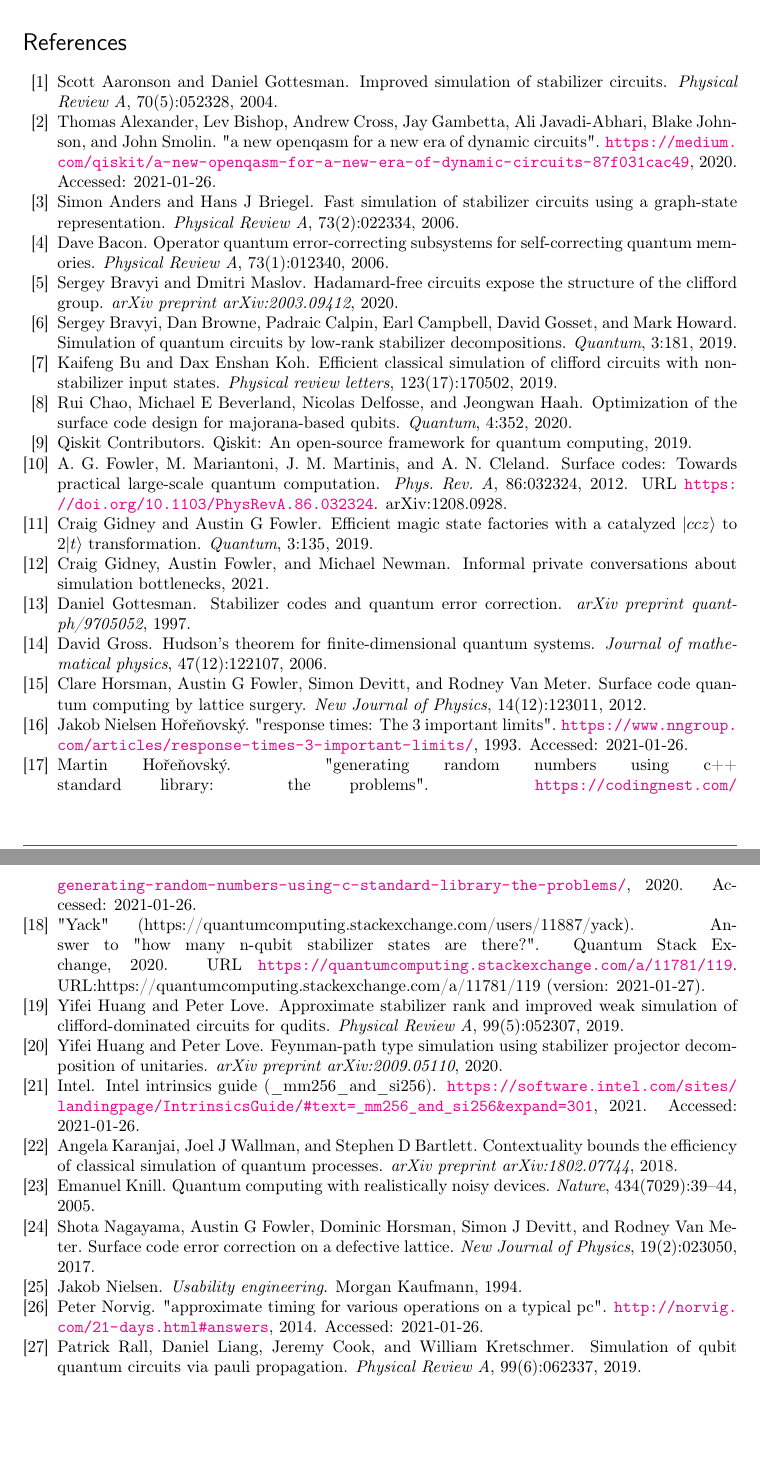
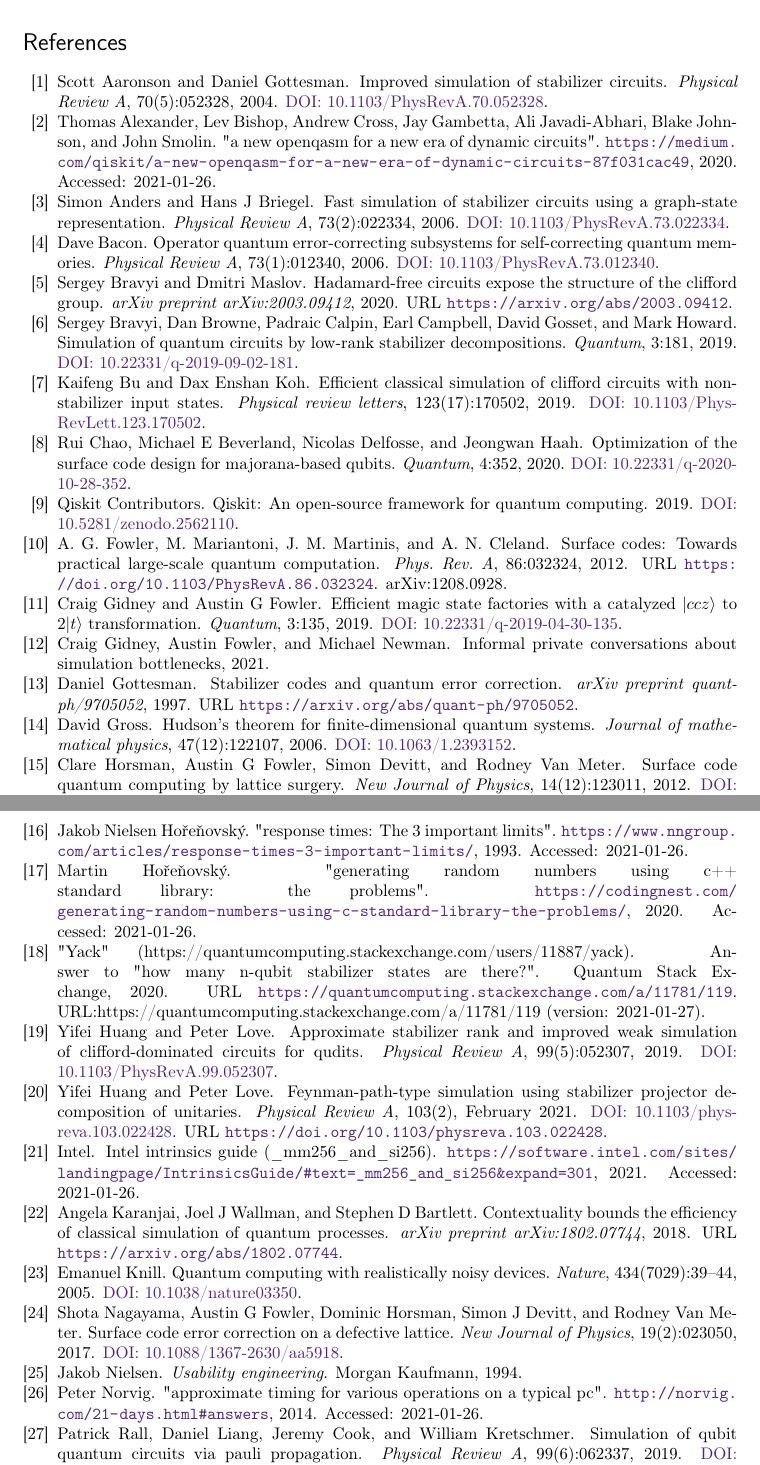
Before and after one commit to Strilanc/stim-paper, a LaTeX document (main.tex, which reads refs.bib): two parts of pages 21 and 22 of 23 before the commit and two parts of pages 21 and 22 of 24 after it, joined at a grey line, cut so that both start at the same text, the shorter picture padded with empty space. Compiled offline with pdfLaTeX.

Commit message:
Final changes for publication (#6)
- Accepted! Yay!
- Add DOI links
- Switch documentclass to accepted

```diff
--- a/main.tex
+++ b/main.tex
@@ -1,4 +1,4 @@
-\documentclass[onecolumn,unpublished]{quantumarticle}
+\documentclass[onecolumn,accepted=2021-06-16]{quantumarticle}
 \usepackage{amsmath}
 \usepackage{amssymb}
 \usepackage{amsthm}
--- a/refs.bib
+++ b/refs.bib
@@ -258,7 +251,8 @@
   number={12},
   pages={123011},
   year={2012},
-  publisher={IOP Publishing}
+  publisher={IOP Publishing},
+  doi={10.1088/1367-2630/14/12/123011}
 }
 
 @article{howard2017,
@@ -927,7 +921,8 @@ month={June},}
   number={5},
   pages={052328},
   year={2004},
-  publisher={APS}
+  publisher={APS},
+  doi={10.1103/PhysRevA.70.052328}
 }
 
 @article{de2017zx,
@@ -1039,7 +1034,8 @@ month={June},}
   volume={3},
   pages={135},
   year={2019},
-  publisher={Verein zur F{\"o}rderung des Open Access Publizierens in den Quantenwissenschaften}
+  publisher={Verein zur F{\"o}rderung des Open Access Publizierens in den Quantenwissenschaften},
+  doi={10.22331/q-2019-04-30-135}
 }
 
 @inproceedings{kissinger2015quantomatic,
@@ -1153,7 +1149,8 @@ month={June},}
   title={Hadamard-free circuits expose the structure of the Clifford group},
   author={Bravyi, Sergey and Maslov, Dmitri},
   journal={arXiv preprint arXiv:2003.09412},
-  year={2020}
+  year={2020},
+  url={https://arxiv.org/abs/2003.09412}
 }
 
 @misc{xkcdtrivialsignificance2020,
@@ -1188,7 +1185,8 @@ month={June},}
   number={2},
   pages={023050},
   year={2017},
-  publisher={IOP Publishing}
+  publisher={IOP Publishing},
+  doi={10.1088/1367-2630/aa5918}
 }
 
 @misc{cpprandomtroubles2020,
@@ -1206,7 +1204,8 @@ month={June},}
   volume={3},
   pages={181},
   year={2019},
-  publisher={Verein zur F{\"o}rderung des Open Access Publizierens in den Quantenwissenschaften}
+  publisher={Verein zur F{\"o}rderung des Open Access Publizierens in den Quantenwissenschaften},
+  doi={10.22331/q-2019-09-02-181}
 }
 
 @article{bu2019efficient,
@@ -1217,14 +1216,21 @@ month={June},}
   number={17},
   pages={170502},
   year={2019},
-  publisher={APS}
+  publisher={APS},
+  doi={10.1103/PhysRevLett.123.170502}
 }
 
 @article{huang2020feynman,
-  title={Feynman-path type simulation using stabilizer projector decomposition of unitaries},
-  author={Huang, Yifei and Love, Peter},
-  journal={arXiv preprint arXiv:2009.05110},
-  year={2020}
+  doi = {10.1103/physreva.103.022428},
+  url = {https://doi.org/10.1103/physreva.103.022428},
+  year = {2021},
+  month = feb,
+  publisher = {American Physical Society ({APS})},
+  volume = {103},
+  number = {2},
+  author = {Yifei Huang and Peter Love},
+  title = {Feynman-path-type simulation using stabilizer projector decomposition of unitaries},
+  journal = {Physical Review A}
 }
 
 @article{huang2019approximate,
@@ -1235,7 +1241,8 @@ month={June},}
   number={5},
   pages={052307},
   year={2019},
-  publisher={APS}
+  publisher={APS},
+  doi={10.1103/PhysRevA.99.052307}
 }
 
 @book{nielsen1994usability,
@@ -1261,7 +1268,8 @@ month={June},}
   number={2},
   pages={022334},
   year={2006},
-  publisher={APS}
+  publisher={APS},
+  doi={10.1103/PhysRevA.73.022334}
 }
 
 @misc{graphsimsource,
@@ -1280,7 +1288,8 @@ month={June},}
   number={12},
   pages={122107},
   year={2006},
-  publisher={American Institute of Physics}
+  publisher={American Institute of Physics},
+  doi={10.1063/1.2393152}
 }
 
 @MISC {howmanystabilizers2021,
@@ -1300,7 +1309,8 @@ month={June},}
   volume={4},
   pages={352},
   year={2020},
-  publisher={Verein zur F{\"o}rderung des Open Access Publizierens in den Quantenwissenschaften}
+  publisher={Verein zur F{\"o}rderung des Open Access Publizierens in den Quantenwissenschaften},
+  doi={10.22331/q-2020-10-28-352}
 }
 
 @misc{quantum_ai_team_and_collaborators_2020_4062499,
@@ -1336,14 +1346,16 @@ month={June},}
   number={1},
   pages={012340},
   year={2006},
-  publisher={APS}
+  publisher={APS},
+  doi={10.1103/PhysRevA.73.012340}
 }
 
 @article{gottesman1997stabilizerformalism,
   title={Stabilizer codes and quantum error correction},
   author={Gottesman, Daniel},
   journal={arXiv preprint quant-ph/9705052},
-  year={1997}
+  year={1997},
+  url={https://arxiv.org/abs/quant-ph/9705052}
 }
 
 @misc{wiki:Advanced_Vector_Extensions,
@@ -1368,7 +1380,8 @@ month={June},}
   number={7029},
   pages={39--44},
   year={2005},
-  publisher={Nature Publishing Group}
+  publisher={Nature Publishing Group},
+  doi={10.1038/nature03350}
 }
 
 @inproceedings{ware2017experimental,
@@ -1377,14 +1390,16 @@ month={June},}
   booktitle={APS March Meeting Abstracts},
   volume={2017},
   pages={L46--004},
-  year={2017}
+  year={2017},
+  doi={10.1103/PhysRevA.103.042604}
 }
 
 @article{karanjai2018contextuality,
   title={Contextuality bounds the efficiency of classical simulation of quantum processes},
   author={Karanjai, Angela and Wallman, Joel J and Bartlett, Stephen D},
   journal={arXiv preprint arXiv:1802.07744},
-  year={2018}
+  year={2018},
+  url={https://arxiv.org/abs/1802.07744}
 }
 
 @article{steane1998introduction,
@@ -1406,5 +1421,6 @@ month={June},}
   number={6},
   pages={062337},
   year={2019},
-  publisher={APS}
+  publisher={APS},
+  doi={10.1103/PhysRevA.99.062337}
 }
```
Also changed, not shown: main.tex (2 more changed lines), refs.bib (9 more changed lines).
